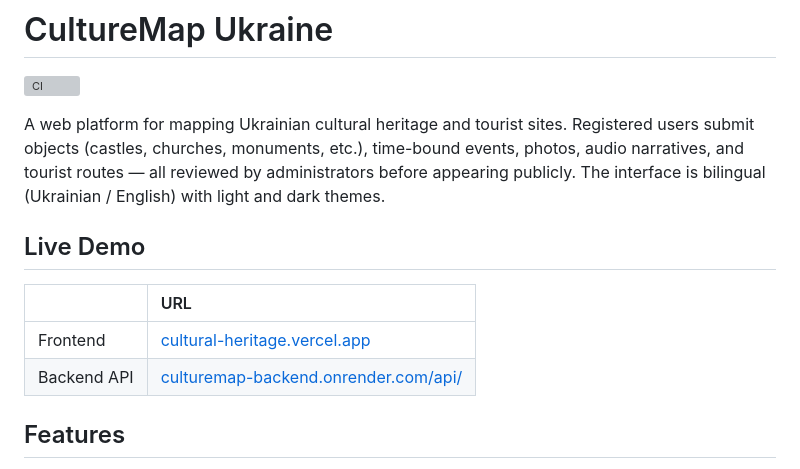
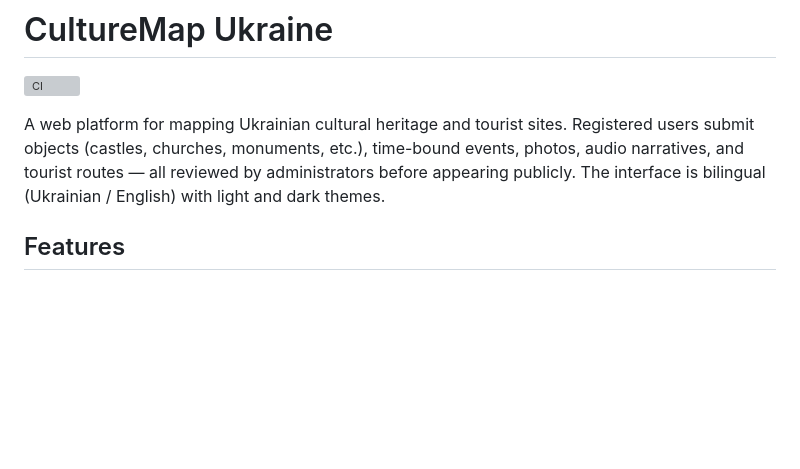
Before and after one commit to Makedoncek/cultural-heritage, a Markdown page: README.md, the part around the change. Drawn GitHub-style; blank space fills up the shorter version; grey boxes are pictures that could not be loaded.

Commit message:
Remove live demo links from README
Removed live demo section from the README.

```diff
--- a/README.md
+++ b/README.md
@@ -6,13 +6,6 @@ A web platform for mapping Ukrainian cultural heritage and tourist sites. Regist
 (castles, churches, monuments, etc.), time-bound events, photos, audio narratives, and tourist routes — all
 reviewed by administrators before appearing publicly. The interface is bilingual (Ukrainian / English) with
 light and dark themes.
-
-## Live Demo
-
-|             | URL                                                                                  |
-|:------------|:-------------------------------------------------------------------------------------|
-| Frontend    | [cultural-heritage.vercel.app](https://cultural-heritage.vercel.app)                 |
-| Backend API | [culturemap-backend.onrender.com/api/](https://culturemap-backend.onrender.com/api/) |
 
 ## Features
 
```
